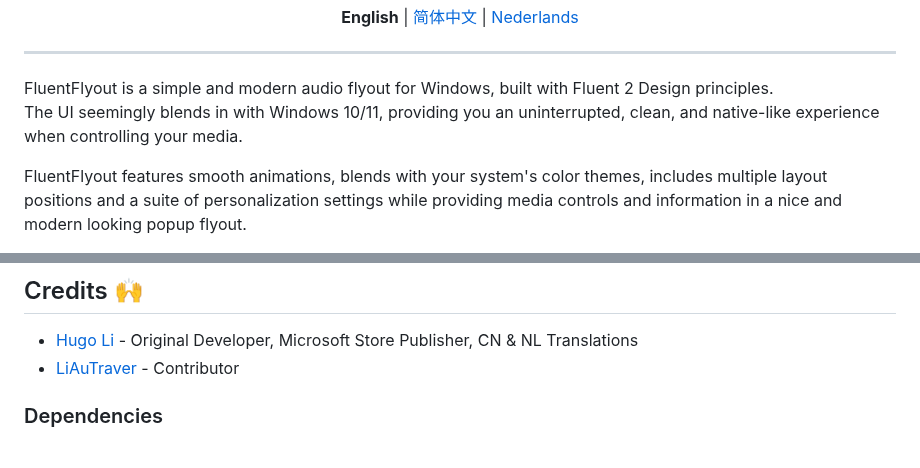
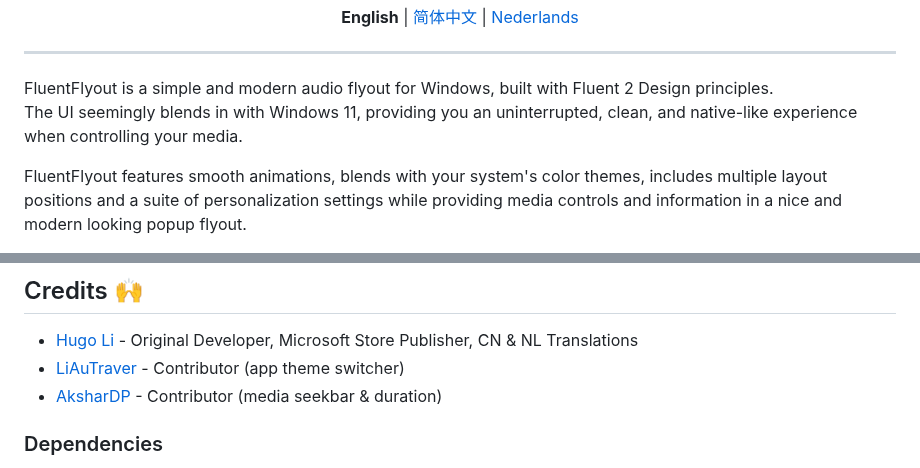
Before and after one commit to unchihugo/FluentFlyout, a Markdown page: README.md, 2 parts joined by grey strips. Rendered like a GitHub page.

Commit message:
Update README.md
- Add @AksharDP as Contributor
- Small changes to description

```diff
--- a/README.md
+++ b/README.md
@@ -7,7 +7,7 @@
 
 ---
 FluentFlyout is a simple and modern audio flyout for Windows, built with Fluent 2 Design principles.
-The UI seemingly blends in with Windows 10/11, providing you an uninterrupted, clean, and native-like experience when controlling your media.
+The UI seemingly blends in with Windows 11, providing you an uninterrupted, clean, and native-like experience when controlling your media.
 
 FluentFlyout features smooth animations, blends with your system's color themes, includes multiple layout positions and a suite of personalization settings while providing media controls and information in a nice and modern looking popup flyout.
 
@@ -72,7 +72,8 @@ Please feel free to contribute in any way you can! Check out [CONTRIBUTING.md](h
 
 ## Credits 🙌
 - [Hugo Li](https://unchihugo.github.io) - Original Developer, Microsoft Store Publisher, CN & NL Translations
-- [LiAuTraver](https://github.com/LiAuTraver) - Contributor
+- [LiAuTraver](https://github.com/LiAuTraver) - Contributor (app theme switcher)
+- [AksharDP](https://github.com/AksharDP) - Contributor (media seekbar & duration)
 
 ### Dependencies
 - [Dubya.WindowsMediaController](https://github.com/DubyaDude/WindowsMediaController)
```
Also changed, not shown: other parts of README.md (+2 -2 lines).
